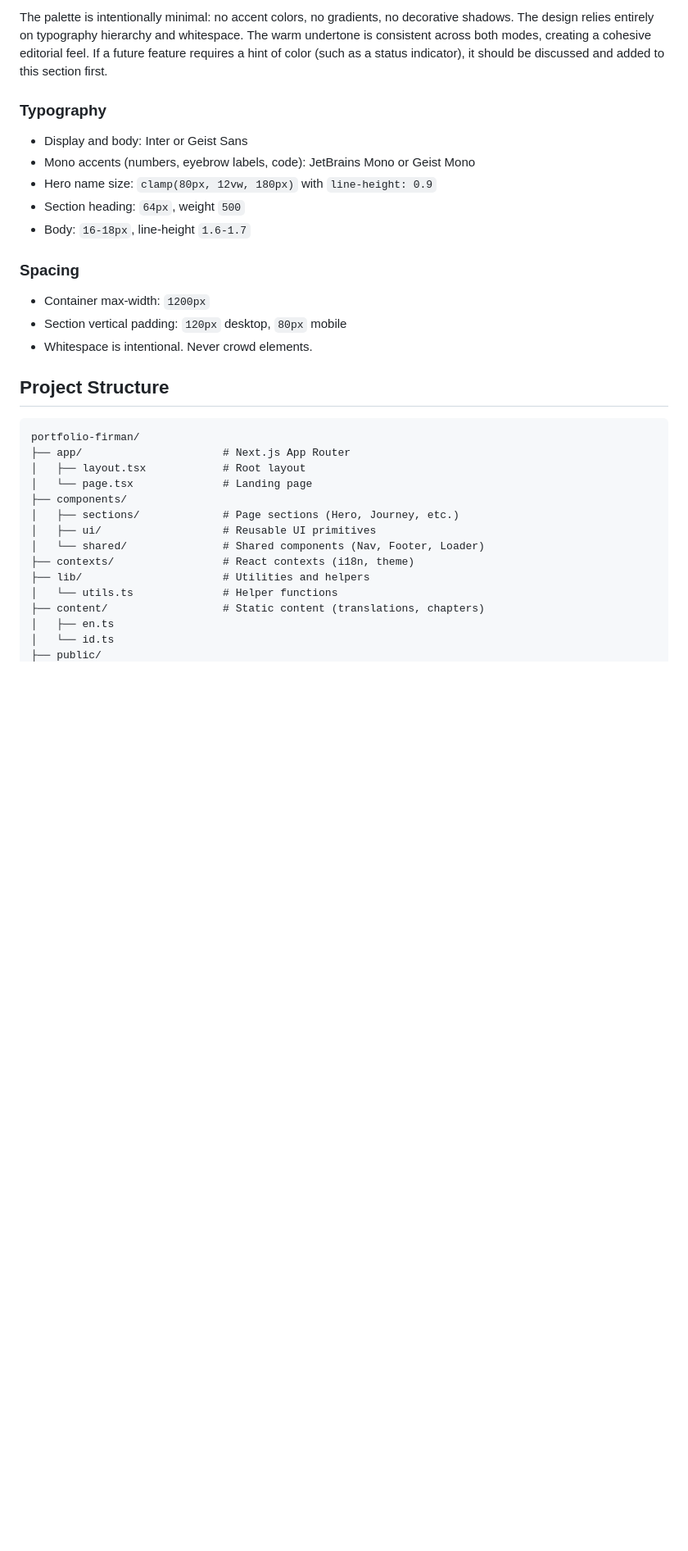
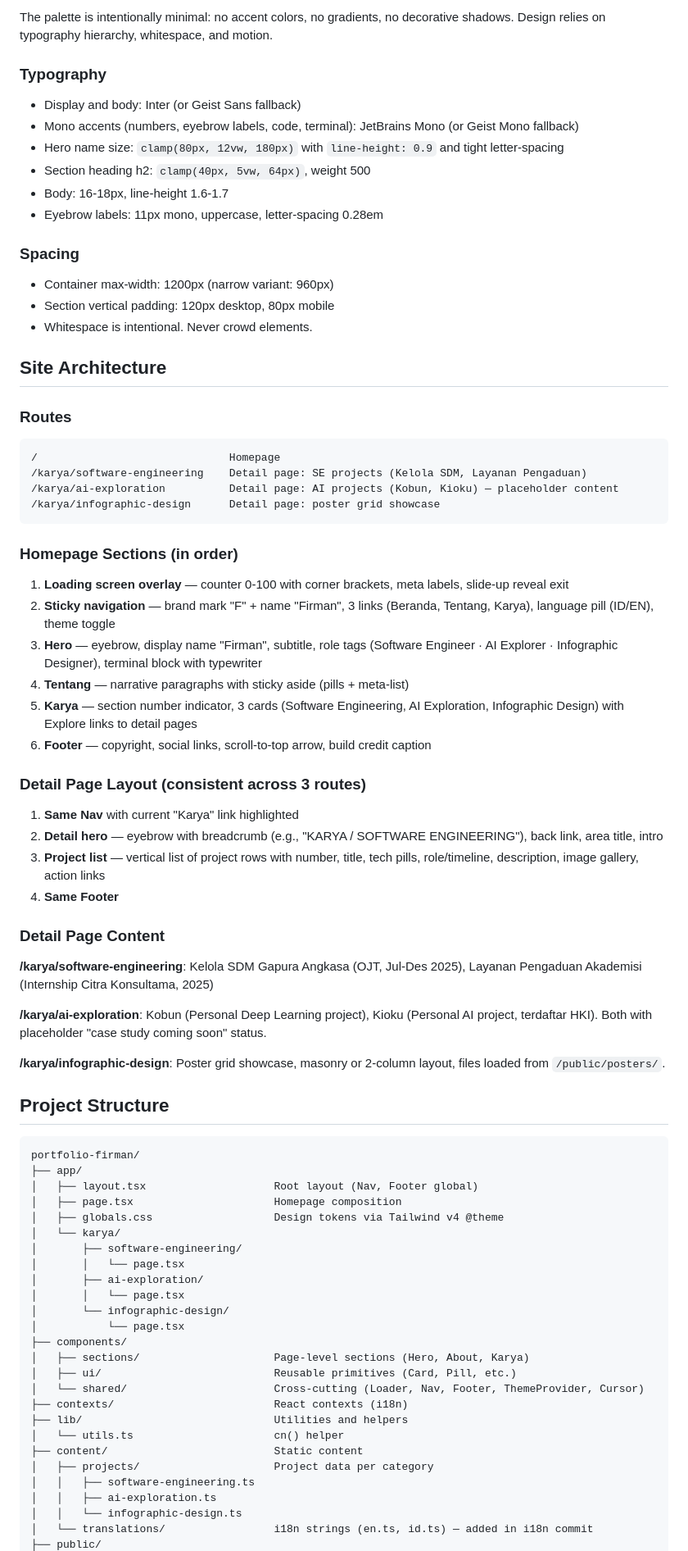
Before and after one commit to manrandomside/portfolio-firman, a Markdown page: CLAUDE.md, the part around one of its changes. Shown at 82% size. Rendered like a GitHub page; blank space fills up the shorter version.

````diff
--- a/CLAUDE.md
+++ b/CLAUDE.md
@@ -67,35 +78,82 @@ Dark mode:
 
-The palette is intentionally minimal: no accent colors, no gradients, no decorative shadows. The design relies entirely on typography hierarchy and whitespace. The warm undertone is consistent across both modes, creating a cohesive editorial feel. If a future feature requires a hint of color (such as a status indicator), it should be discussed and added to this section first.
+The palette is intentionally minimal: no accent colors, no gradients, no decorative shadows. Design relies on typography hierarchy, whitespace, and motion.
 
 ### Typography
 
-- Display and body: Inter or Geist Sans
-- Mono accents (numbers, eyebrow labels, code): JetBrains Mono or Geist Mono
-- Hero name size: `clamp(80px, 12vw, 180px)` with `line-height: 0.9`
-- Section heading: `64px`, weight `500`
-- Body: `16-18px`, line-height `1.6-1.7`
+- Display and body: Inter (or Geist Sans fallback)
+- Mono accents (numbers, eyebrow labels, code, terminal): JetBrains Mono (or Geist Mono fallback)
+- Hero name size: `clamp(80px, 12vw, 180px)` with `line-height: 0.9` and tight letter-spacing
+- Section heading h2: `clamp(40px, 5vw, 64px)`, weight 500
+- Body: 16-18px, line-height 1.6-1.7
+- Eyebrow labels: 11px mono, uppercase, letter-spacing 0.28em
 
 ### Spacing
 
-- Container max-width: `1200px`
-- Section vertical padding: `120px` desktop, `80px` mobile
+- Container max-width: 1200px (narrow variant: 960px)
+- Section vertical padding: 120px desktop, 80px mobile
 - Whitespace is intentional. Never crowd elements.
+
+## Site Architecture
+
+### Routes
+
+```
+/                              Homepage
+/karya/software-engineering    Detail page: SE projects (Kelola SDM, Layanan Pengaduan)
+/karya/ai-exploration          Detail page: AI projects (Kobun, Kioku) — placeholder content
+/karya/infographic-design      Detail page: poster grid showcase
+```
+
+### Homepage Sections (in order)
+
+1. **Loading screen overlay** — counter 0-100 with corner brackets, meta labels, slide-up reveal exit
+2. **Sticky navigation** — brand mark "F" + name "Firman", 3 links (Beranda, Tentang, Karya), language pill (ID/EN), theme toggle
+3. **Hero** — eyebrow, display name "Firman", subtitle, role tags (Software Engineer · AI Explorer · Infographic Designer), terminal block with typewriter
+4. **Tentang** — narrative paragraphs with sticky aside (pills + meta-list)
+5. **Karya** — section number indicator, 3 cards (Software Engineering, AI Exploration, Infographic Design) with Explore links to detail pages
+6. **Footer** — copyright, social links, scroll-to-top arrow, build credit caption
+
+### Detail Page Layout (consistent across 3 routes)
+
+1. **Same Nav** with current "Karya" link highlighted
+2. **Detail hero** — eyebrow with breadcrumb (e.g., "KARYA / SOFTWARE ENGINEERING"), back link, area title, intro
+3. **Project list** — vertical list of project rows with number, title, tech pills, role/timeline, description, image gallery, action links
+4. **Same Footer**
+
+### Detail Page Content
+
+**/karya/software-engineering**: Kelola SDM Gapura Angkasa (OJT, Jul-Des 2025), Layanan Pengaduan Akademisi (Internship Citra Konsultama, 2025)
+
+**/karya/ai-exploration**: Kobun (Personal Deep Learning project), Kioku (Personal AI project, terdaftar HKI). Both with placeholder "case study coming soon" status.
+
+**/karya/infographic-design**: Poster grid showcase, masonry or 2-column layout, files loaded from `/public/posters/`.
 
 ## Project Structure
 
 ```
 portfolio-firman/
-├── app/                      # Next.js App Router
-│   ├── layout.tsx            # Root layout
-│   └── page.tsx              # Landing page
+├── app/
+│   ├── layout.tsx                    Root layout (Nav, Footer global)
+│   ├── page.tsx                      Homepage composition
+│   ├── globals.css                   Design tokens via Tailwind v4 @theme
+│   └── karya/
+│       ├── software-engineering/
+│       │   └── page.tsx
+│       ├── ai-exploration/
+│       │   └── page.tsx
+│       └── infographic-design/
+│           └── page.tsx
 ├── components/
-│   ├── sections/             # Page sections (Hero, Journey, etc.)
-│   ├── ui/                   # Reusable UI primitives
-│   └── shared/               # Shared components (Nav, Footer, Loader)
-├── contexts/                 # React contexts (i18n, theme)
-├── lib/                      # Utilities and helpers
-│   └── utils.ts              # Helper functions
-├── content/                  # Static content (translations, chapters)
-│   ├── en.ts
-│   └── id.ts
+│   ├── sections/                     Page-level sections (Hero, About, Karya)
+│   ├── ui/                           Reusable primitives (Card, Pill, etc.)
+│   └── shared/                       Cross-cutting (Loader, Nav, Footer, ThemeProvider, Cursor)
+├── contexts/                         React contexts (i18n)
+├── lib/                              Utilities and helpers
+│   └── utils.ts                      cn() helper
+├── content/                          Static content
+│   ├── projects/                     Project data per category
+│   │   ├── software-engineering.ts
+│   │   ├── ai-exploration.ts
+│   │   └── infographic-design.ts
+│   └── translations/                 i18n strings (en.ts, id.ts) — added in i18n commit
 ├── public/
````
Also changed, not shown: other parts of CLAUDE.md (+124 -124 lines).
